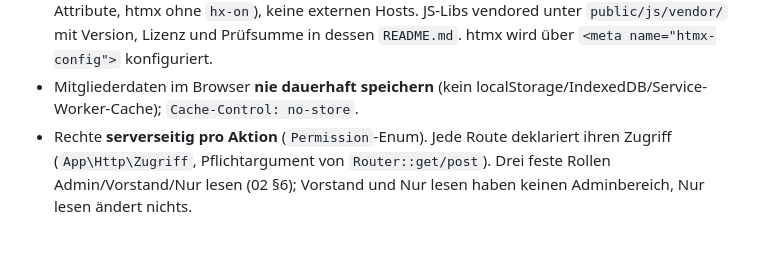
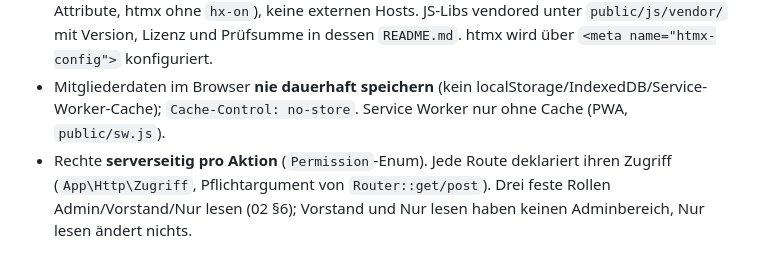
Before and after one commit to MirkoSc/mitgliederverwaltung, a Markdown page: CLAUDE.md, the part around the change. Rendered like a GitHub page.

Commit message:
Document cache-free service worker in CLAUDE.md
Refs #127

Co-Authored-By: Claude Opus 5.5 <noreply@anthropic.com>
Claude-Session: https://claude.ai/code/session_012fKq2E8tiEDNxxkH8fUe99

```diff
--- a/CLAUDE.md
+++ b/CLAUDE.md
@@ -138,6 +138,7 @@ Apache-2.0) und hält sich daran – Einfachheit geht dabei vor.
   `<meta name="htmx-config">` konfiguriert.
 - Mitgliederdaten im Browser **nie dauerhaft speichern** (kein
   localStorage/IndexedDB/Service-Worker-Cache); `Cache-Control: no-store`.
+  Service Worker nur ohne Cache (PWA, `public/sw.js`).
 - Rechte **serverseitig pro Aktion** (`Permission`-Enum). Jede Route
   deklariert ihren Zugriff (`App\Http\Zugriff`, Pflichtargument von
   `Router::get/post`). Drei feste Rollen Admin/Vorstand/Nur lesen (02 §6);
```
